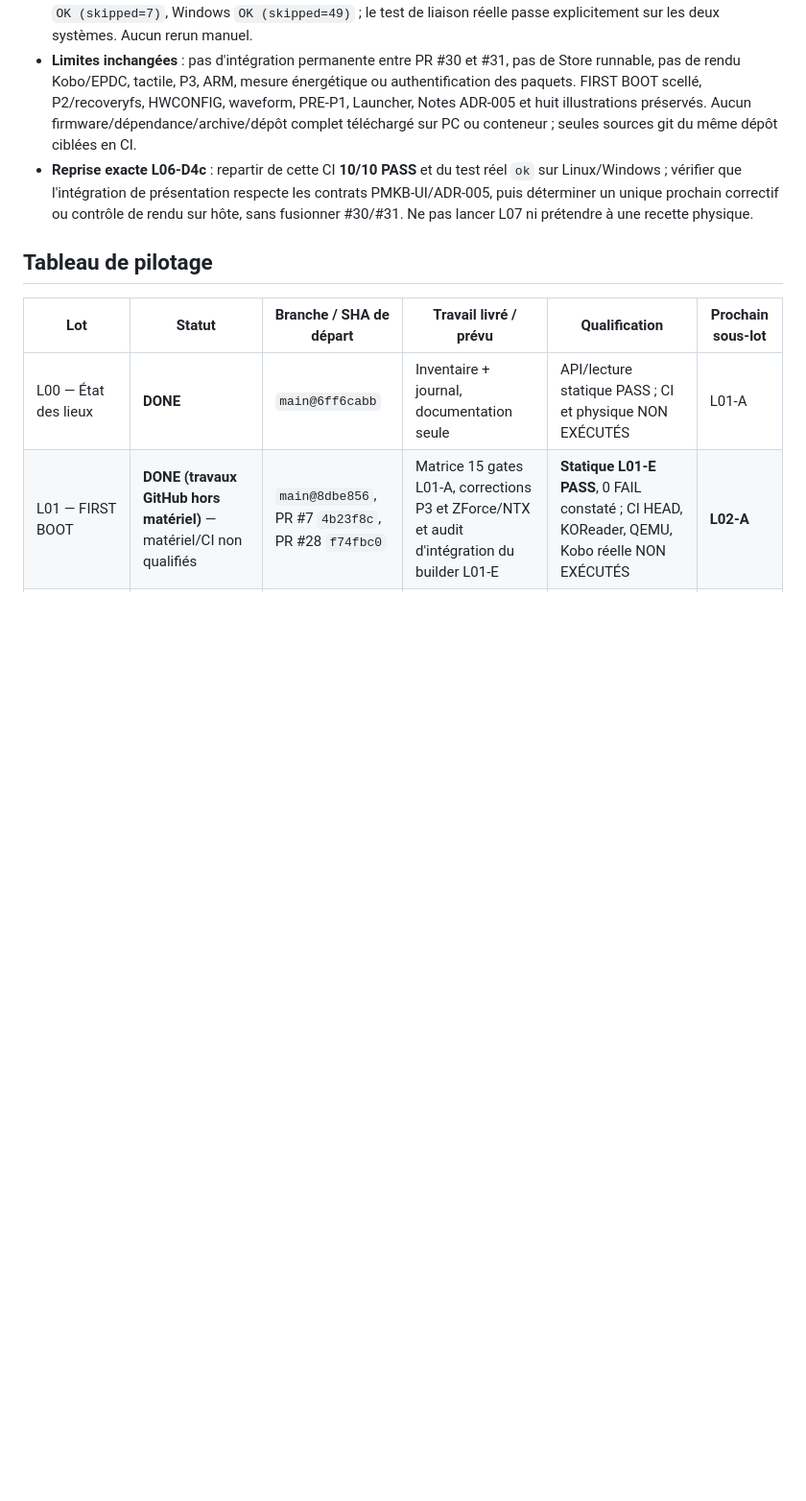
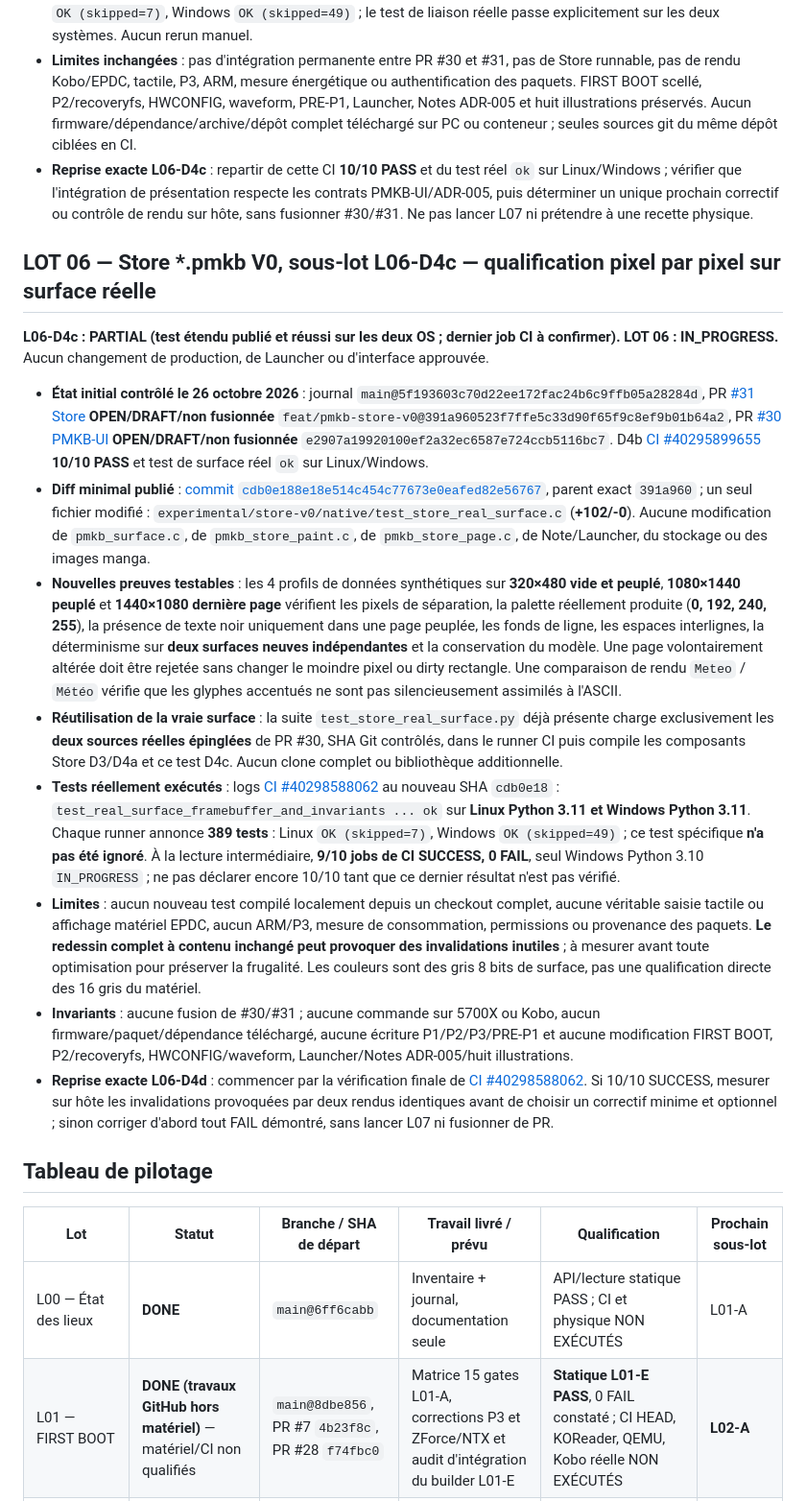
Before and after one commit to fr4nck/PimpMyKobo-AuraHD, a Markdown page: docs/pmkb-autoprompt-lots-status-fr.md, the part around one of its changes. Shown at 96% size. GitHub-like rendering; blank space fills up the shorter version.

Commit message:
docs(pmkb): journaliser qualification pixel reelle L06-D4c [skip ci]

```diff
--- a/docs/pmkb-autoprompt-lots-status-fr.md
+++ b/docs/pmkb-autoprompt-lots-status-fr.md
@@ -475,6 +475,19 @@ Date d'initialisation : **2026-10-25**. Dépôt : `fr4nck/PimpMyKobo-AuraHD`. Br
 - **Limites inchangées** : pas d'intégration permanente entre PR #30 et #31, pas de Store runnable, pas de rendu Kobo/EPDC, tactile, P3, ARM, mesure énergétique ou authentification des paquets. FIRST BOOT scellé, P2/recoveryfs, HWCONFIG, waveform, PRE-P1, Launcher, Notes ADR-005 et huit illustrations préservés. Aucun firmware/dépendance/archive/dépôt complet téléchargé sur PC ou conteneur ; seules sources git du même dépôt ciblées en CI.
 - **Reprise exacte L06-D4c** : repartir de cette CI **10/10 PASS** et du test réel `ok` sur Linux/Windows ; vérifier que l'intégration de présentation respecte les contrats PMKB-UI/ADR-005, puis déterminer un unique prochain correctif ou contrôle de rendu sur hôte, sans fusionner #30/#31. Ne pas lancer L07 ni prétendre à une recette physique.
 
+## LOT 06 — Store *.pmkb V0, sous-lot L06-D4c — qualification pixel par pixel sur surface réelle
+
+**L06-D4c : PARTIAL (test étendu publié et réussi sur les deux OS ; dernier job CI à confirmer). LOT 06 : IN_PROGRESS.** Aucun changement de production, de Launcher ou d'interface approuvée.
+
+- **État initial contrôlé le 26 octobre 2026** : journal `main@5f193603c70d22ee172fac24b6c9ffb05a28284d`, PR [#31 Store](https://github.com/fr4nck/PimpMyKobo-AuraHD/pull/31) **OPEN/DRAFT/non fusionnée** `feat/pmkb-store-v0@391a960523f7ffe5c33d90f65f9c8ef9b01b64a2`, PR [#30 PMKB-UI](https://github.com/fr4nck/PimpMyKobo-AuraHD/pull/30) **OPEN/DRAFT/non fusionnée** `e2907a19920100ef2a32ec6587e724ccb5116bc7`. D4b [CI #40295899655](https://github.com/fr4nck/PimpMyKobo-AuraHD/actions/runs/40295899655) **10/10 PASS** et test de surface réel `ok` sur Linux/Windows.
+- **Diff minimal publié** : [commit `cdb0e188e18e514c454c77673e0eafed82e56767`](https://github.com/fr4nck/PimpMyKobo-AuraHD/commit/cdb0e188e18e514c454c77673e0eafed82e56767), parent exact `391a960` ; un seul fichier modifié : `experimental/store-v0/native/test_store_real_surface.c` (**+102/-0**). Aucune modification de `pmkb_surface.c`, de `pmkb_store_paint.c`, de `pmkb_store_page.c`, de Note/Launcher, du stockage ou des images manga.
+- **Nouvelles preuves testables** : les 4 profils de données synthétiques sur **320×480 vide et peuplé**, **1080×1440 peuplé** et **1440×1080 dernière page** vérifient les pixels de séparation, la palette réellement produite (**0, 192, 240, 255**), la présence de texte noir uniquement dans une page peuplée, les fonds de ligne, les espaces interlignes, la déterminisme sur **deux surfaces neuves indépendantes** et la conservation du modèle. Une page volontairement altérée doit être rejetée sans changer le moindre pixel ou dirty rectangle. Une comparaison de rendu `Meteo` / `Météo` vérifie que les glyphes accentués ne sont pas silencieusement assimilés à l'ASCII.
+- **Réutilisation de la vraie surface** : la suite `test_store_real_surface.py` déjà présente charge exclusivement les **deux sources réelles épinglées** de PR #30, SHA Git contrôlés, dans le runner CI puis compile les composants Store D3/D4a et ce test D4c. Aucun clone complet ou bibliothèque additionnelle.
+- **Tests réellement exécutés** : logs [CI #40298588062](https://github.com/fr4nck/PimpMyKobo-AuraHD/actions/runs/40298588062) au nouveau SHA `cdb0e18` : `test_real_surface_framebuffer_and_invariants ... ok` sur **Linux Python 3.11 et Windows Python 3.11**. Chaque runner annonce **389 tests** : Linux `OK (skipped=7)`, Windows `OK (skipped=49)` ; ce test spécifique **n'a pas été ignoré**. À la lecture intermédiaire, **9/10 jobs de CI SUCCESS, 0 FAIL**, seul Windows Python 3.10 `IN_PROGRESS` ; ne pas déclarer encore 10/10 tant que ce dernier résultat n'est pas vérifié.
+- **Limites** : aucun nouveau test compilé localement depuis un checkout complet, aucune véritable saisie tactile ou affichage matériel EPDC, aucun ARM/P3, mesure de consommation, permissions ou provenance des paquets. **Le redessin complet à contenu inchangé peut provoquer des invalidations inutiles** ; à mesurer avant toute optimisation pour préserver la frugalité. Les couleurs sont des gris 8 bits de surface, pas une qualification directe des 16 gris du matériel.
+- **Invariants** : aucune fusion de #30/#31 ; aucune commande sur 5700X ou Kobo, aucun firmware/paquet/dépendance téléchargé, aucune écriture P1/P2/P3/PRE-P1 et aucune modification FIRST BOOT, P2/recoveryfs, HWCONFIG/waveform, Launcher/Notes ADR-005/huit illustrations.
+- **Reprise exacte L06-D4d** : commencer par la vérification finale de [CI #40298588062](https://github.com/fr4nck/PimpMyKobo-AuraHD/actions/runs/40298588062). Si 10/10 SUCCESS, mesurer sur hôte les invalidations provoquées par deux rendus identiques avant de choisir un correctif minime et optionnel ; sinon corriger d'abord tout FAIL démontré, sans lancer L07 ni fusionner de PR.
+
 ## Tableau de pilotage
 
 | Lot | Statut | Branche / SHA de départ | Travail livré / prévu | Qualification | Prochain sous-lot |
```
Also changed, not shown: other parts of docs/pmkb-autoprompt-lots-status-fr.md (+1 -1 lines).
